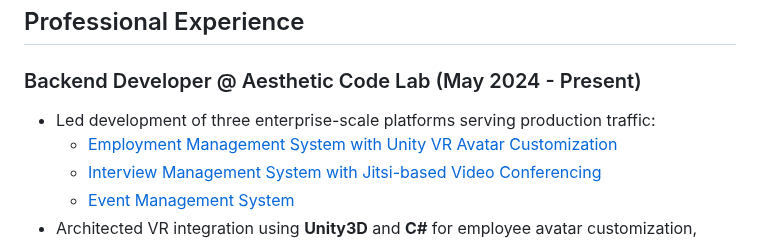
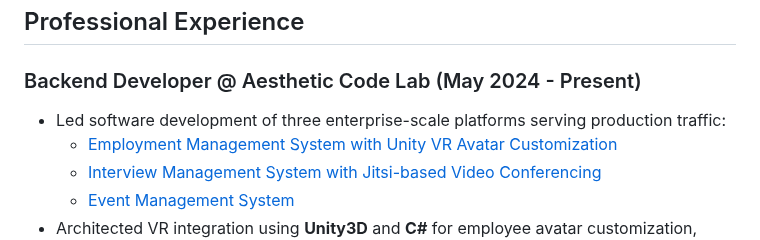
Before and after one commit to ImAbuSayed/ImAbuSayed, a Markdown page: README.md, the part around the change. Rendered like a GitHub page.

```diff
--- a/README.md
+++ b/README.md
@@ -46,7 +46,7 @@ Ambitious IT professional specializing as a **top Laravel developer in Banglades
 
 ### Backend Developer @ Aesthetic Code Lab (May 2024 - Present)
 
-- Led development of three enterprise-scale platforms serving production traffic:
+- Led software development of three enterprise-scale platforms serving production traffic:
   - [Employment Management System with Unity VR Avatar Customization](https://japanskill.work)
   - [Interview Management System with Jitsi-based Video Conferencing](https://interbrew.site)
   - [Event Management System](https://event.hawaiialohaacademy.com)
```
